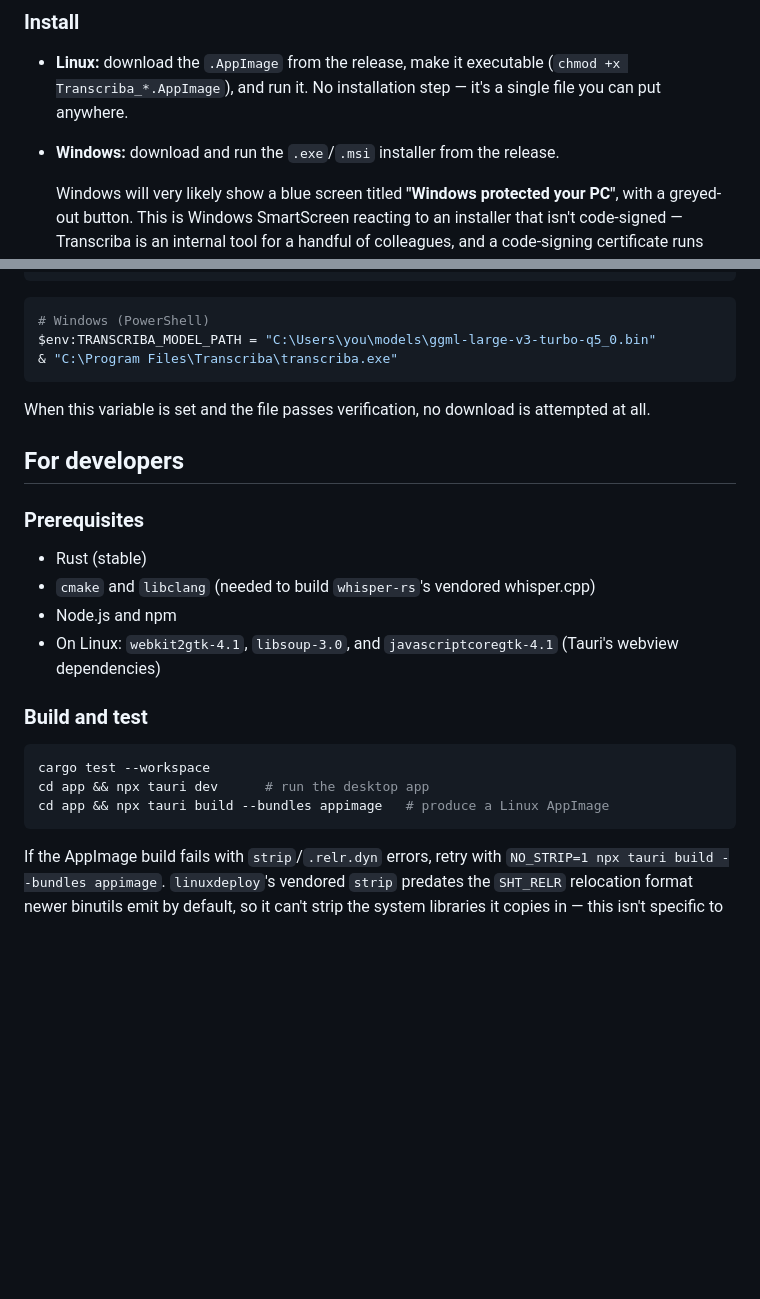
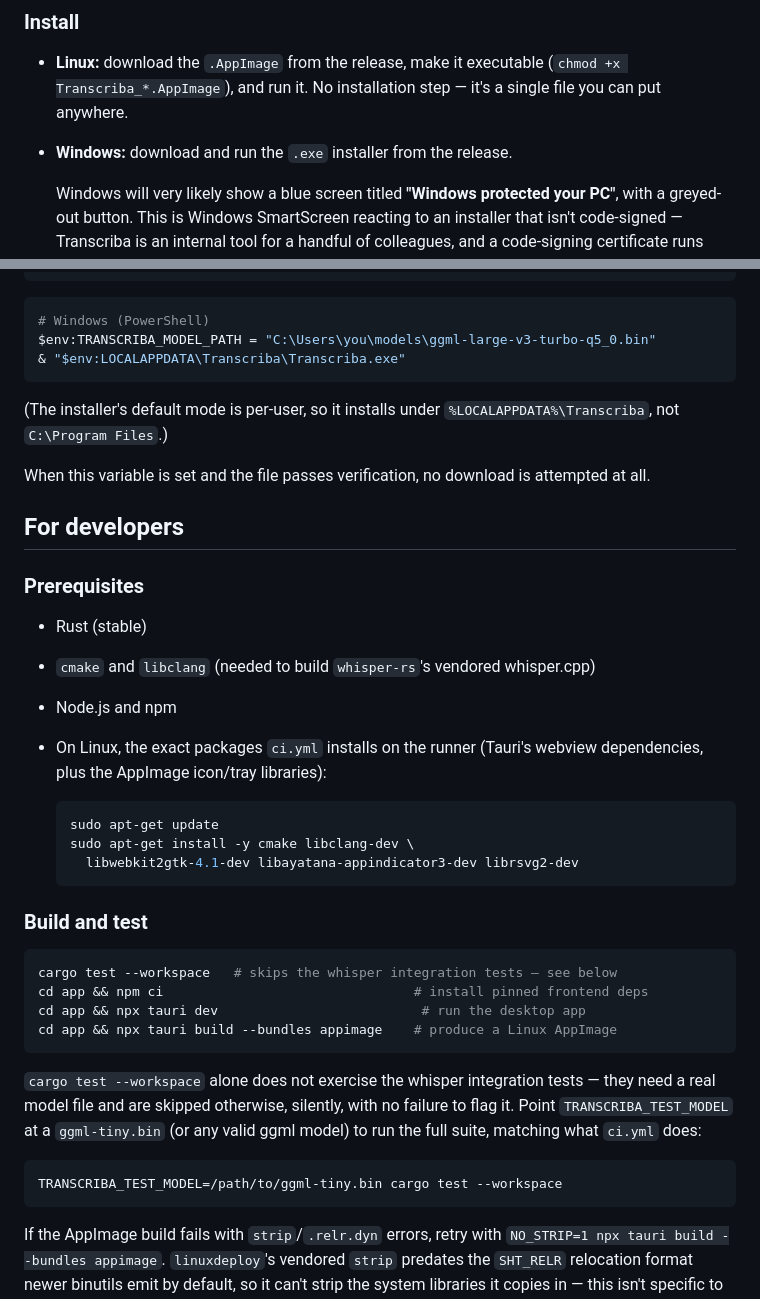
Before and after one commit to Chaingenhash/transcriba, a Markdown page: README.md, 2 parts joined by grey strips. GitHub-like rendering; blank space fills up the shorter version.

Commit message:
docs: fix Windows escape-hatch path and dev quickstart
README.md pointed the TRANSCRIBA_MODEL_PATH escape hatch at
C:\Program Files\Transcriba\transcriba.exe, but the nsis bundle's
installMode defaults to currentUser, so the app actually installs under
%LOCALAPPDATA%\Transcriba\Transcriba.exe — exactly wrong in the situation
(blocked network, first launch) where this note is the only help available.
Also corrected the "'.exe'/'.msi' installer" claim: the nsis target only
produces a .exe.

The developer quickstart also didn't work from a fresh clone: `npx tauri dev`
with no prior `npm ci` fetches an unpinned CLI and then fails when vite isn't
installed. Add `npm ci`, note that `cargo test --workspace` silently skips the
whisper integration tests without TRANSCRIBA_TEST_MODEL set, and replace the
prose list of Linux libraries with the actual apt-get command ci.yml runs
(which includes libayatana-appindicator3-dev and librsvg2-dev, both missing
from the prose version).

````diff
--- a/README.md
+++ b/README.md
@@ -11,7 +11,7 @@ nothing leaves your machine.
 - **Linux:** download the `.AppImage` from the release, make it executable
   (`chmod +x Transcriba_*.AppImage`), and run it. No installation step — it's a single
   file you can put anywhere.
-- **Windows:** download and run the `.exe`/`.msi` installer from the release.
+- **Windows:** download and run the `.exe` installer from the release.
 
   Windows will very likely show a blue screen titled **"Windows protected your PC"**, with
   a greyed-out button. This is Windows SmartScreen reacting to an installer that isn't
@@ -57,8 +57,11 @@ TRANSCRIBA_MODEL_PATH=/home/you/models/ggml-large-v3-turbo-q5_0.bin ./Transcriba
 ```powershell
 # Windows (PowerShell)
 $env:TRANSCRIBA_MODEL_PATH = "C:\Users\you\models\ggml-large-v3-turbo-q5_0.bin"
-& "C:\Program Files\Transcriba\transcriba.exe"
+& "$env:LOCALAPPDATA\Transcriba\Transcriba.exe"
 ```
+
+(The installer's default mode is per-user, so it installs under `%LOCALAPPDATA%\Transcriba`,
+not `C:\Program Files`.)
 
 When this variable is set and the file passes verification, no download is attempted at
 all.
@@ -70,15 +73,31 @@ all.
 - Rust (stable)
 - `cmake` and `libclang` (needed to build `whisper-rs`'s vendored whisper.cpp)
 - Node.js and npm
-- On Linux: `webkit2gtk-4.1`, `libsoup-3.0`, and `javascriptcoregtk-4.1` (Tauri's
-  webview dependencies)
+- On Linux, the exact packages `ci.yml` installs on the runner (Tauri's webview
+  dependencies, plus the AppImage icon/tray libraries):
+
+  ```bash
+  sudo apt-get update
+  sudo apt-get install -y cmake libclang-dev \
+    libwebkit2gtk-4.1-dev libayatana-appindicator3-dev librsvg2-dev
+  ```
 
 ### Build and test
 
 ```bash
-cargo test --workspace
-cd app && npx tauri dev      # run the desktop app
-cd app && npx tauri build --bundles appimage   # produce a Linux AppImage
+cargo test --workspace   # skips the whisper integration tests — see below
+cd app && npm ci                                # install pinned frontend deps
+cd app && npx tauri dev                          # run the desktop app
+cd app && npx tauri build --bundles appimage    # produce a Linux AppImage
+```
+
+`cargo test --workspace` alone does not exercise the whisper integration tests —
+they need a real model file and are skipped otherwise, silently, with no failure
+to flag it. Point `TRANSCRIBA_TEST_MODEL` at a `ggml-tiny.bin` (or any valid ggml
+model) to run the full suite, matching what `ci.yml` does:
+
+```bash
+TRANSCRIBA_TEST_MODEL=/path/to/ggml-tiny.bin cargo test --workspace
 ```
 
 If the AppImage build fails with `strip`/`.relr.dyn` errors, retry with
````
